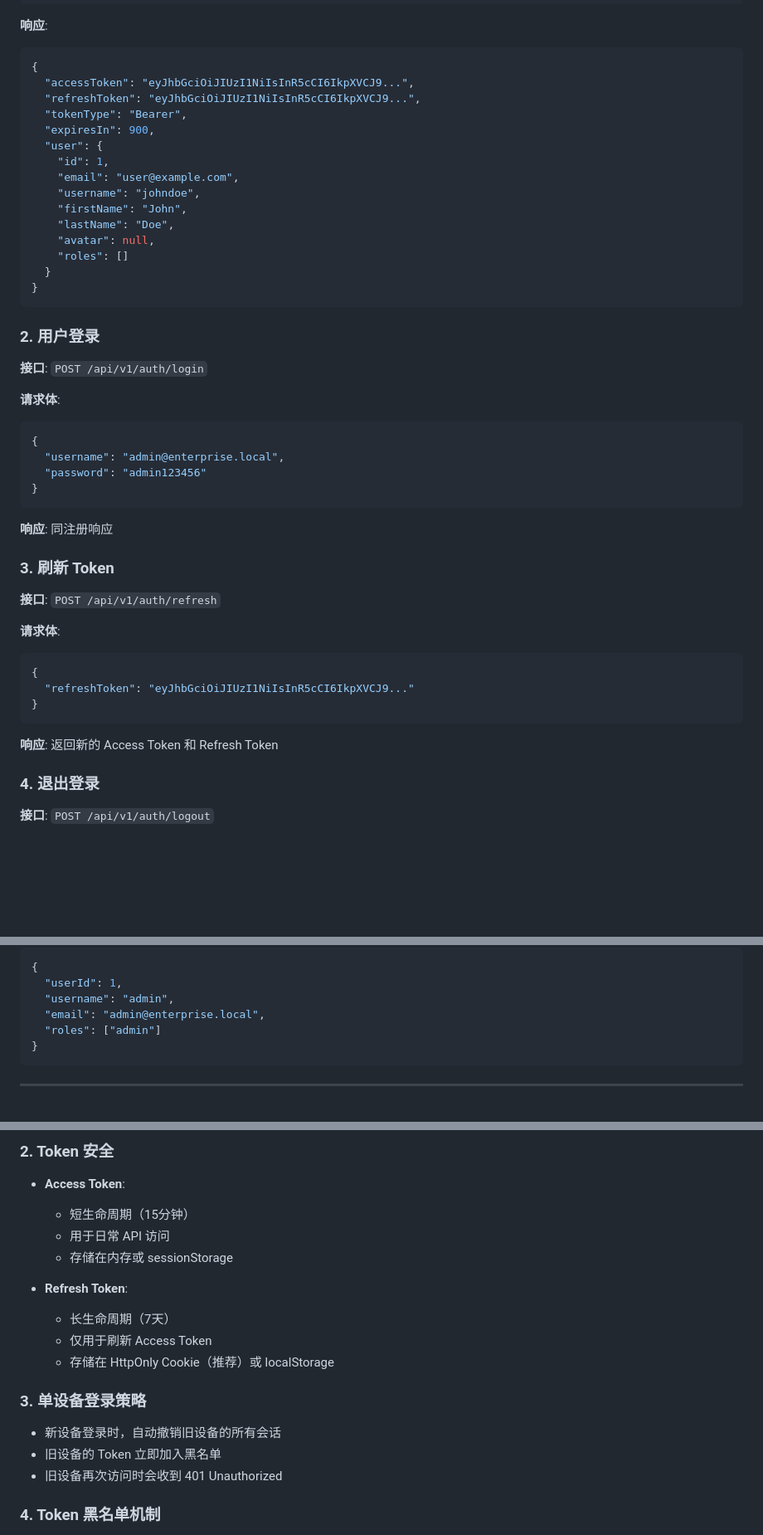
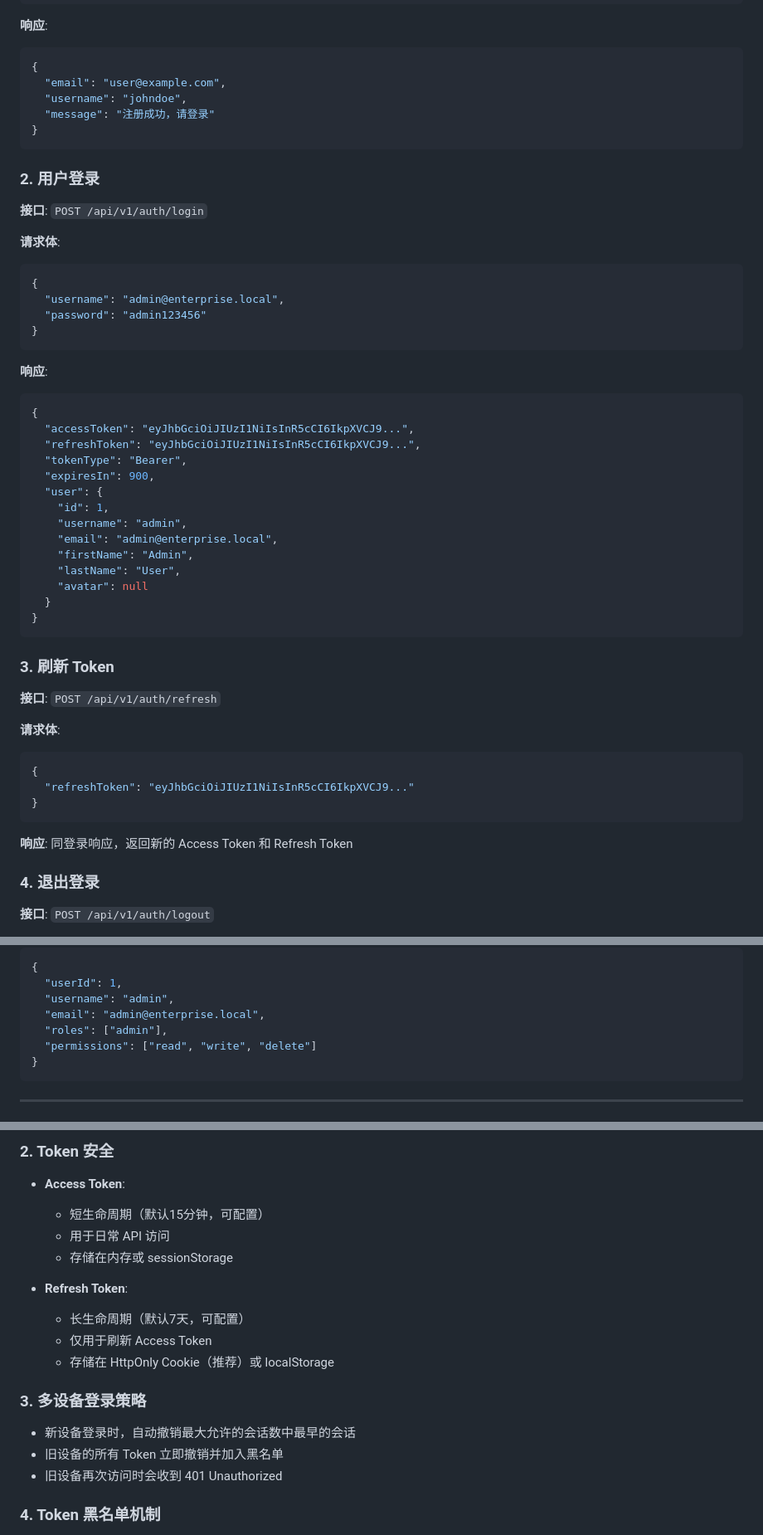
Before and after one commit to XSIJIE975/enterprise-nestjs-backend, a Markdown page: docs/modules/authentication.md, 3 parts joined by grey strips. Shown at 83% size. Drawn GitHub-style; blank space fills up the shorter version.

Commit message:
docs(auth): 更新认证模块文档
- 修正注册响应示例（返回简单消息，不返回 token）
- 补充登录响应完整示例
- 增强用户信息响应示例（添加 permissions 字段）
- 明确 Token 生命周期可配置
- 修正多设备登录策略说明
- 更新文档日期：2025-10-17

````diff
--- a/docs/modules/authentication.md
+++ b/docs/modules/authentication.md
@@ -137,19 +137,9 @@
 
 ```json
 {
-  "accessToken": "eyJhbGciOiJIUzI1NiIsInR5cCI6IkpXVCJ9...",
-  "refreshToken": "eyJhbGciOiJIUzI1NiIsInR5cCI6IkpXVCJ9...",
-  "tokenType": "Bearer",
-  "expiresIn": 900,
-  "user": {
-    "id": 1,
-    "email": "user@example.com",
-    "username": "johndoe",
-    "firstName": "John",
-    "lastName": "Doe",
-    "avatar": null,
-    "roles": []
-  }
+  "email": "user@example.com",
+  "username": "johndoe",
+  "message": "注册成功，请登录"
 }
 ```
 
@@ -166,7 +156,24 @@
 }
 ```
 
-**响应**: 同注册响应
+**响应**:
+
+```json
+{
+  "accessToken": "eyJhbGciOiJIUzI1NiIsInR5cCI6IkpXVCJ9...",
+  "refreshToken": "eyJhbGciOiJIUzI1NiIsInR5cCI6IkpXVCJ9...",
+  "tokenType": "Bearer",
+  "expiresIn": 900,
+  "user": {
+    "id": 1,
+    "username": "admin",
+    "email": "admin@enterprise.local",
+    "firstName": "Admin",
+    "lastName": "User",
+    "avatar": null
+  }
+}
+```
 
 ### 3. 刷新 Token
 
@@ -180,7 +187,7 @@
 }
 ```
 
-**响应**: 返回新的 Access Token 和 Refresh Token
+**响应**: 同登录响应，返回新的 Access Token 和 Refresh Token
 
 ### 4. 退出登录
 
@@ -217,7 +224,8 @@ Authorization: Bearer {accessToken}
   "userId": 1,
   "username": "admin",
   "email": "admin@enterprise.local",
-  "roles": ["admin"]
+  "roles": ["admin"],
+  "permissions": ["read", "write", "delete"]
 }
 ```
 
@@ -306,19 +314,19 @@ export class UsersController {
 ### 2. Token 安全
 
 - **Access Token**:
-  - 短生命周期（15分钟）
+  - 短生命周期（默认15分钟，可配置）
   - 用于日常 API 访问
   - 存储在内存或 sessionStorage
 
 - **Refresh Token**:
-  - 长生命周期（7天）
+  - 长生命周期（默认7天，可配置）
   - 仅用于刷新 Access Token
   - 存储在 HttpOnly Cookie（推荐）或 localStorage
 
-### 3. 单设备登录策略
+### 3. 多设备登录策略
 
-- 新设备登录时，自动撤销旧设备的所有会话
-- 旧设备的 Token 立即加入黑名单
+- 新设备登录时，自动撤销最大允许的会话数中最早的会话
+- 旧设备的所有 Token 立即撤销并加入黑名单
 - 旧设备再次访问时会收到 401 Unauthorized
 
 ### 4. Token 黑名单机制
````
Also changed, not shown: other parts of docs/modules/authentication.md (+1 -1 lines).
